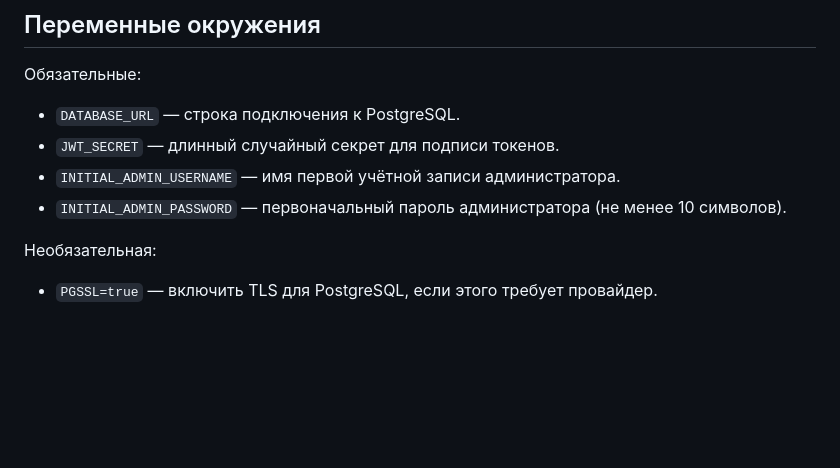
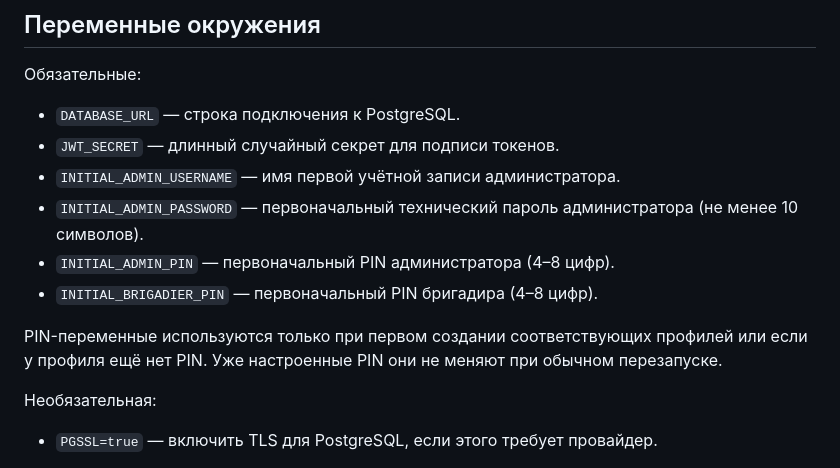
Before and after one commit to Egor2555/Proect_chappi_kopejka, a Markdown page: docs/DEPLOYMENT.md, the part around the change. GitHub-like rendering; blank space fills up the shorter version.

Commit message:
Document initial profile PIN configuration

```diff
--- a/docs/DEPLOYMENT.md
+++ b/docs/DEPLOYMENT.md
@@ -15,7 +15,11 @@
 - `DATABASE_URL` — строка подключения к PostgreSQL.
 - `JWT_SECRET` — длинный случайный секрет для подписи токенов.
 - `INITIAL_ADMIN_USERNAME` — имя первой учётной записи администратора.
-- `INITIAL_ADMIN_PASSWORD` — первоначальный пароль администратора (не менее 10 символов).
+- `INITIAL_ADMIN_PASSWORD` — первоначальный технический пароль администратора (не менее 10 символов).
+- `INITIAL_ADMIN_PIN` — первоначальный PIN администратора (4–8 цифр).
+- `INITIAL_BRIGADIER_PIN` — первоначальный PIN бригадира (4–8 цифр).
+
+PIN-переменные используются только при первом создании соответствующих профилей или если у профиля ещё нет PIN. Уже настроенные PIN они не меняют при обычном перезапуске.
 
 Необязательная:
 - `PGSSL=true` — включить TLS для PostgreSQL, если этого требует провайдер.
```
